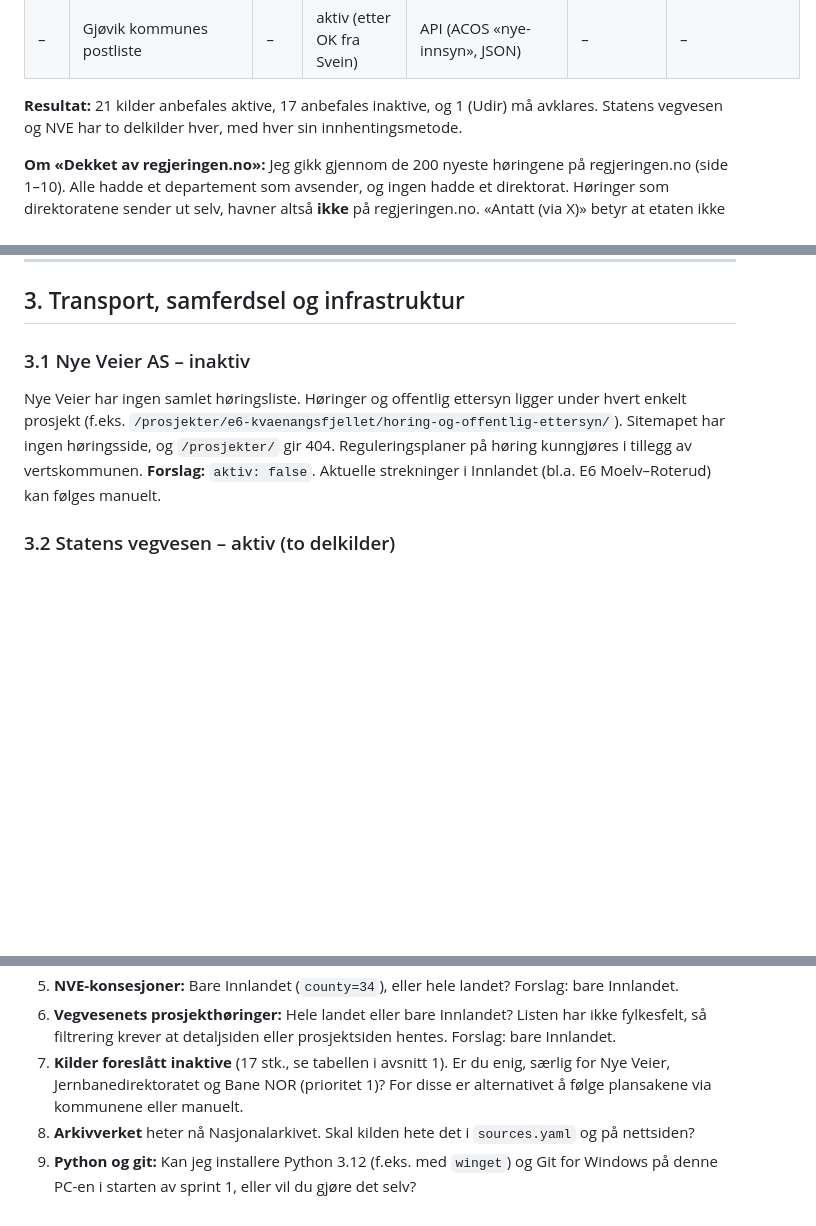
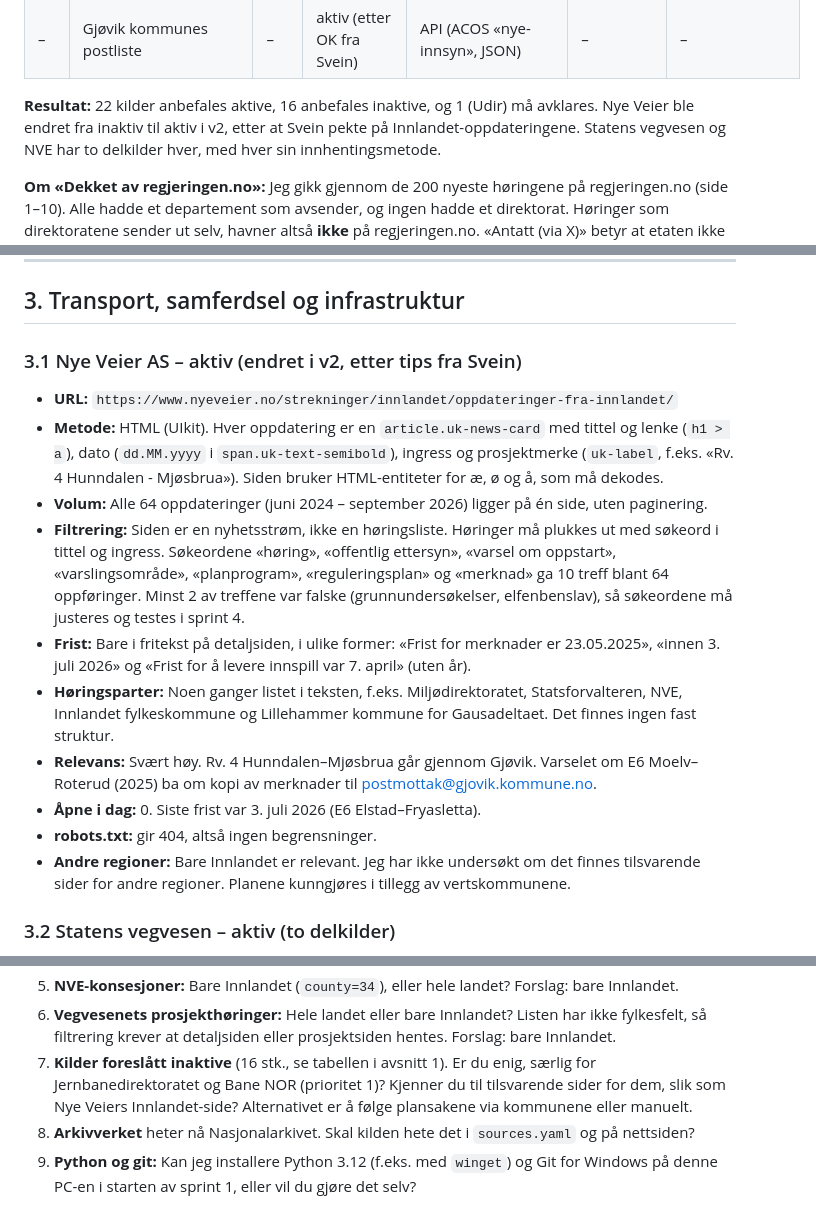
Before and after one commit to shkorshavn/horingsoversikt-gru, a Markdown page: docs/kildekartlegging.md, 3 parts joined by grey strips. GitHub-like rendering; blank space fills up the shorter version.

```diff
--- a/docs/kildekartlegging.md
+++ b/docs/kildekartlegging.md
@@ -65,7 +66,9 @@ Ingen av de anbefalte kildene trenger Playwright.
 | 39 | Statsforvalteren i Innlandet | 1 | aktiv | HTML | 1 | Nei |
 | – | Gjøvik kommunes postliste | – | aktiv (etter OK fra Svein) | API (ACOS «nye-innsyn», JSON) | – | – |
 
-**Resultat:** 21 kilder anbefales aktive, 17 anbefales inaktive, og 1 (Udir) må avklares.
+**Resultat:** 22 kilder anbefales aktive, 16 anbefales inaktive, og 1 (Udir) må avklares.
+Nye Veier ble endret fra inaktiv til aktiv i v2, etter at Svein pekte på
+Innlandet-oppdateringene.
 Statens vegvesen og NVE har to delkilder hver, med hver sin innhentingsmetode.
 
 **Om «Dekket av regjeringen.no»:** Jeg gikk gjennom de 200 nyeste høringene på regjeringen.no
@@ -122,12 +125,30 @@ av departementet X. Det har jeg ikke kontrollert høring for høring.
 
 ## 3. Transport, samferdsel og infrastruktur
 
-### 3.1 Nye Veier AS – inaktiv
-Nye Veier har ingen samlet høringsliste. Høringer og offentlig ettersyn ligger under hvert
-enkelt prosjekt (f.eks. `/prosjekter/e6-kvaenangsfjellet/horing-og-offentlig-ettersyn/`).
-Sitemapet har ingen høringsside, og `/prosjekter/` gir 404. Reguleringsplaner på høring
-kunngjøres i tillegg av vertskommunen. **Forslag:** `aktiv: false`. Aktuelle strekninger i
-Innlandet (bl.a. E6 Moelv–Roterud) kan følges manuelt.
+### 3.1 Nye Veier AS – aktiv (endret i v2, etter tips fra Svein)
+- **URL:** `https://www.nyeveier.no/strekninger/innlandet/oppdateringer-fra-innlandet/`
+- **Metode:** HTML (UIkit). Hver oppdatering er en `article.uk-news-card` med tittel og lenke
+  (`h1 > a`), dato (`dd.MM.yyyy` i `span.uk-text-semibold`), ingress og prosjektmerke
+  (`uk-label`, f.eks. «Rv. 4 Hunndalen - Mjøsbrua»). Siden bruker HTML-entiteter for æ, ø og å,
+  som må dekodes.
+- **Volum:** Alle 64 oppdateringer (juni 2024 – september 2026) ligger på én side, uten
+  paginering.
+- **Filtrering:** Siden er en nyhetsstrøm, ikke en høringsliste. Høringer må plukkes ut med
+  søkeord i tittel og ingress. Søkeordene «høring», «offentlig ettersyn», «varsel om oppstart»,
+  «varslingsområde», «planprogram», «reguleringsplan» og «merknad» ga 10 treff blant 64
+  oppføringer. Minst 2 av treffene var falske (grunnundersøkelser, elfenbenslav), så søkeordene
+  må justeres og testes i sprint 4.
+- **Frist:** Bare i fritekst på detaljsiden, i ulike former: «Frist for merknader er
+  23.05.2025», «innen 3. juli 2026» og «Frist for å levere innspill var 7. april» (uten år).
+- **Høringsparter:** Noen ganger listet i teksten, f.eks. Miljødirektoratet, Statsforvalteren,
+  NVE, Innlandet fylkeskommune og Lillehammer kommune for Gausadeltaet. Det finnes ingen fast
+  struktur.
+- **Relevans:** Svært høy. Rv. 4 Hunndalen–Mjøsbrua går gjennom Gjøvik. Varselet om E6
+  Moelv–Roterud (2025) ba om kopi av merknader til postmottak@gjovik.kommune.no.
+- **Åpne i dag:** 0. Siste frist var 3. juli 2026 (E6 Elstad–Fryasletta).
+- **robots.txt:** gir 404, altså ingen begrensninger.
+- **Andre regioner:** Bare Innlandet er relevant. Jeg har ikke undersøkt om det finnes
+  tilsvarende sider for andre regioner. Planene kunngjøres i tillegg av vertskommunene.
 
 ### 3.2 Statens vegvesen – aktiv (to delkilder)
 - **a) Regelverkshøringer:** `https://www.vegvesen.no/fag/publikasjoner/hoeringer/`. HTML med
@@ -493,9 +516,10 @@ entiteter på regjeringen.no, som må dekodes.
 6. **Vegvesenets prosjekthøringer:** Hele landet eller bare Innlandet? Listen har ikke
    fylkesfelt, så filtrering krever at detaljsiden eller prosjektsiden hentes.
    Forslag: bare Innlandet.
-7. **Kilder foreslått inaktive** (17 stk., se tabellen i avsnitt 1). Er du enig, særlig for
-   Nye Veier, Jernbanedirektoratet og Bane NOR (prioritet 1)? For disse er alternativet å følge
-   plansakene via kommunene eller manuelt.
+7. **Kilder foreslått inaktive** (16 stk., se tabellen i avsnitt 1). Er du enig, særlig for
+   Jernbanedirektoratet og Bane NOR (prioritet 1)? Kjenner du til tilsvarende sider for dem,
+   slik som Nye Veiers Innlandet-side? Alternativet er å følge plansakene via kommunene eller
+   manuelt.
 8. **Arkivverket** heter nå Nasjonalarkivet. Skal kilden hete det i `sources.yaml` og på
    nettsiden?
 9. **Python og git:** Kan jeg installere Python 3.12 (f.eks. med `winget`) og Git for Windows på
```
Also changed, not shown: other parts of docs/kildekartlegging.md (+6 -3 lines), docs/sprinter/sprint-00-rapport-v2.md (added, +138 -0 lines).
